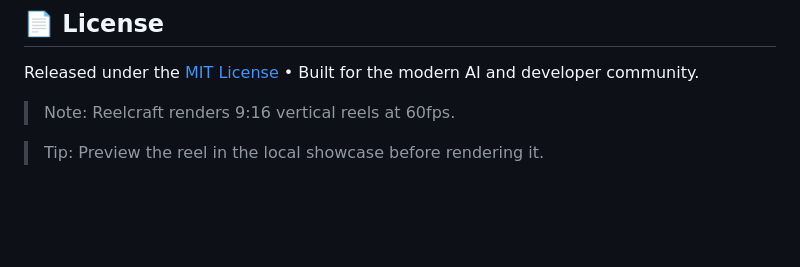
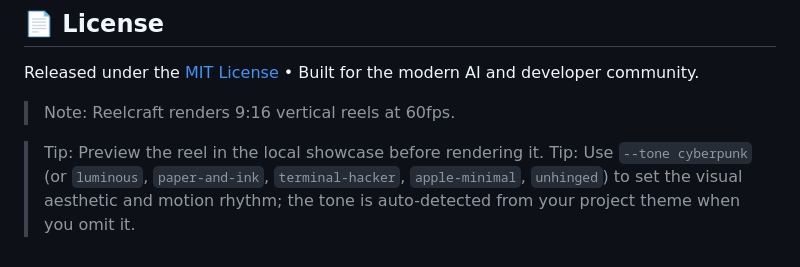
Before and after one commit to dusmamud/reelcraft, a Markdown page: README.md, the part around the change. GitHub-like rendering; blank space fills up the shorter version.

Commit message:
docs: clarify tone presets and auto-detection

```diff
--- a/README.md
+++ b/README.md
@@ -399,3 +399,4 @@ Released under the [MIT License](LICENSE) • Built for the modern AI and develo
 > Note: Reelcraft renders 9:16 vertical reels at 60fps.
 
 > Tip: Preview the reel in the local showcase before rendering it.
+> Tip: Use `--tone cyberpunk` (or `luminous`, `paper-and-ink`, `terminal-hacker`, `apple-minimal`, `unhinged`) to set the visual aesthetic and motion rhythm; the tone is auto-detected from your project theme when you omit it.
```
